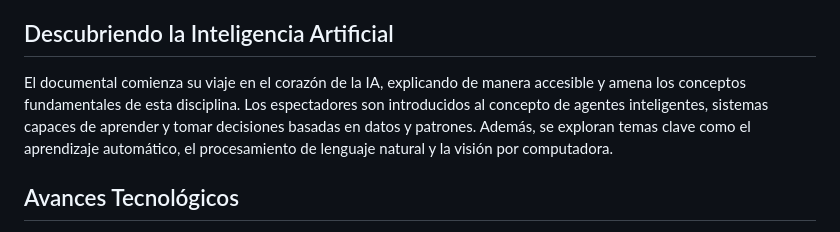
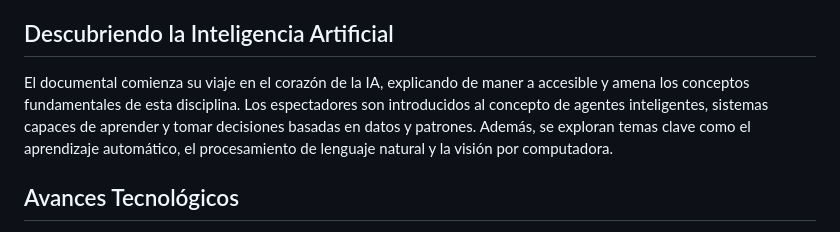
Before and after one commit to EderPG/actividades_nov, a Markdown page: Actividades repo-git.md, the part around one of its changes. Rendered like a GitHub page.

```diff
--- a/Actividades repo-git.md
+++ b/Actividades repo-git.md
@@ -18,7 +18,7 @@ Se centra en el aprendizaje de representación, un aspecto crítico en el proces
 El documental de IBM sobre Inteligencia Artificial (IA) es una obra audiovisual que arroja luz sobre uno de los campos tecnológicos más fascinantes y prometedores de la actualidad. A través de una narrativa cautivadora y una variedad de testimonios de expertos, el documental explora los fundamentos, avances y aplicaciones de la IA, así como su impacto en la sociedad y en la industria. A lo largo de este ensayo, analizaremos los aspectos más destacados de este documental y reflexionaremos sobre su significado en el contexto de la IA.
 
 ## Descubriendo la Inteligencia Artificial
-El documental comienza su viaje en el corazón de la IA, explicando de manera accesible y amena los conceptos fundamentales de esta disciplina. Los espectadores son introducidos al concepto de agentes inteligentes, sistemas capaces de aprender y tomar decisiones basadas en datos y patrones. Además, se exploran temas clave como el aprendizaje automático, el procesamiento de lenguaje natural y la visión por computadora.
+El documental comienza su viaje en el corazón de la IA, explicando de maner a accesible y amena los conceptos fundamentales de esta disciplina. Los espectadores son introducidos al concepto de agentes inteligentes, sistemas capaces de aprender y tomar decisiones basadas en datos y patrones. Además, se exploran temas clave como el aprendizaje automático, el procesamiento de lenguaje natural y la visión por computadora.
 
 ## Avances Tecnológicos
 Uno de los aspectos más impactantes del documental es la exposición de los avances tecnológicos en el campo de la IA. Se presentan casos de estudio en los que la IA ha demostrado su capacidad para superar a los seres humanos en tareas específicas, como el juego de ajedrez o diagnósticos médicos. Estos ejemplos son testigos del poder y el potencial de la IA para transformar industrias enteras.
```
Also changed, not shown: other parts of Actividades repo-git.md (+1 -1 lines).
